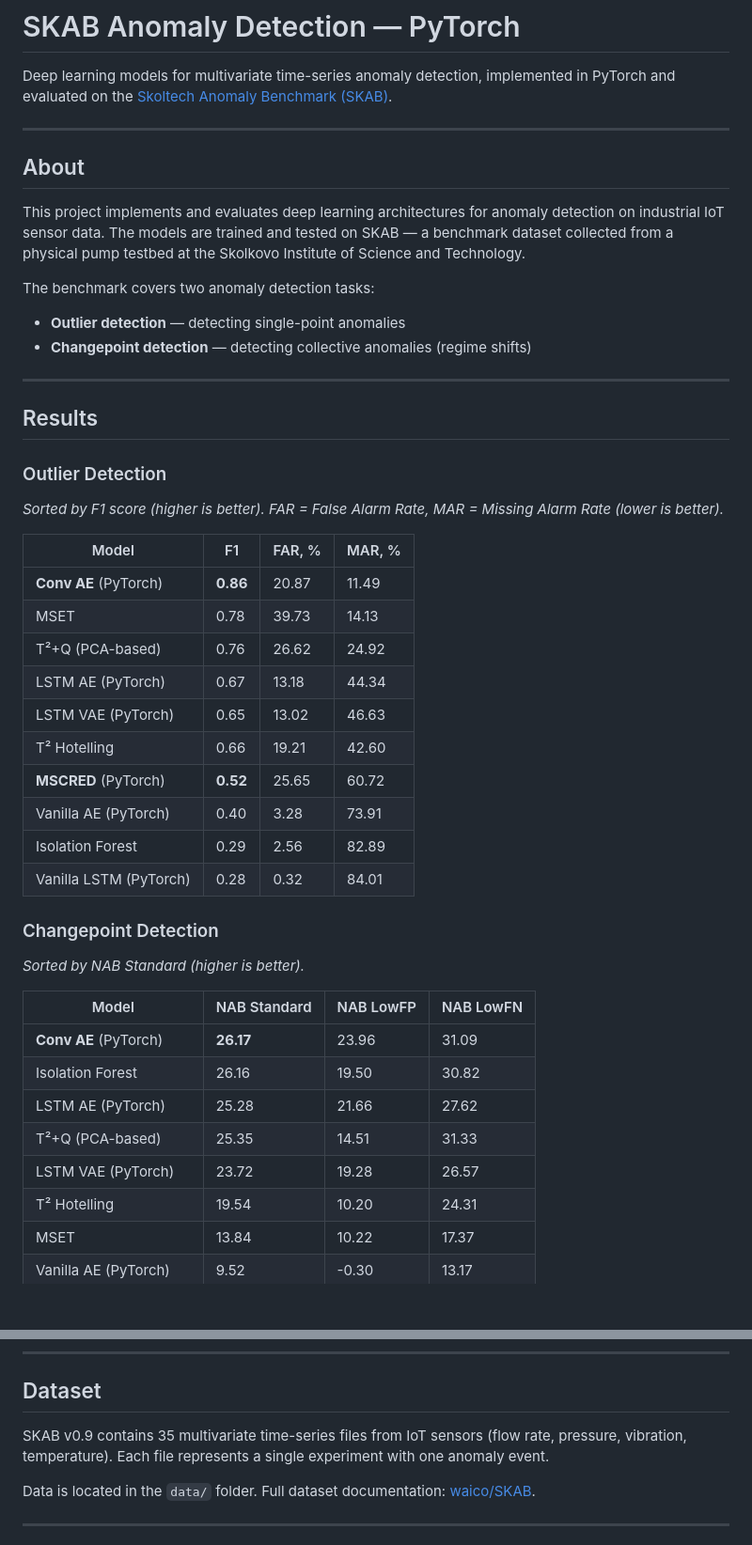
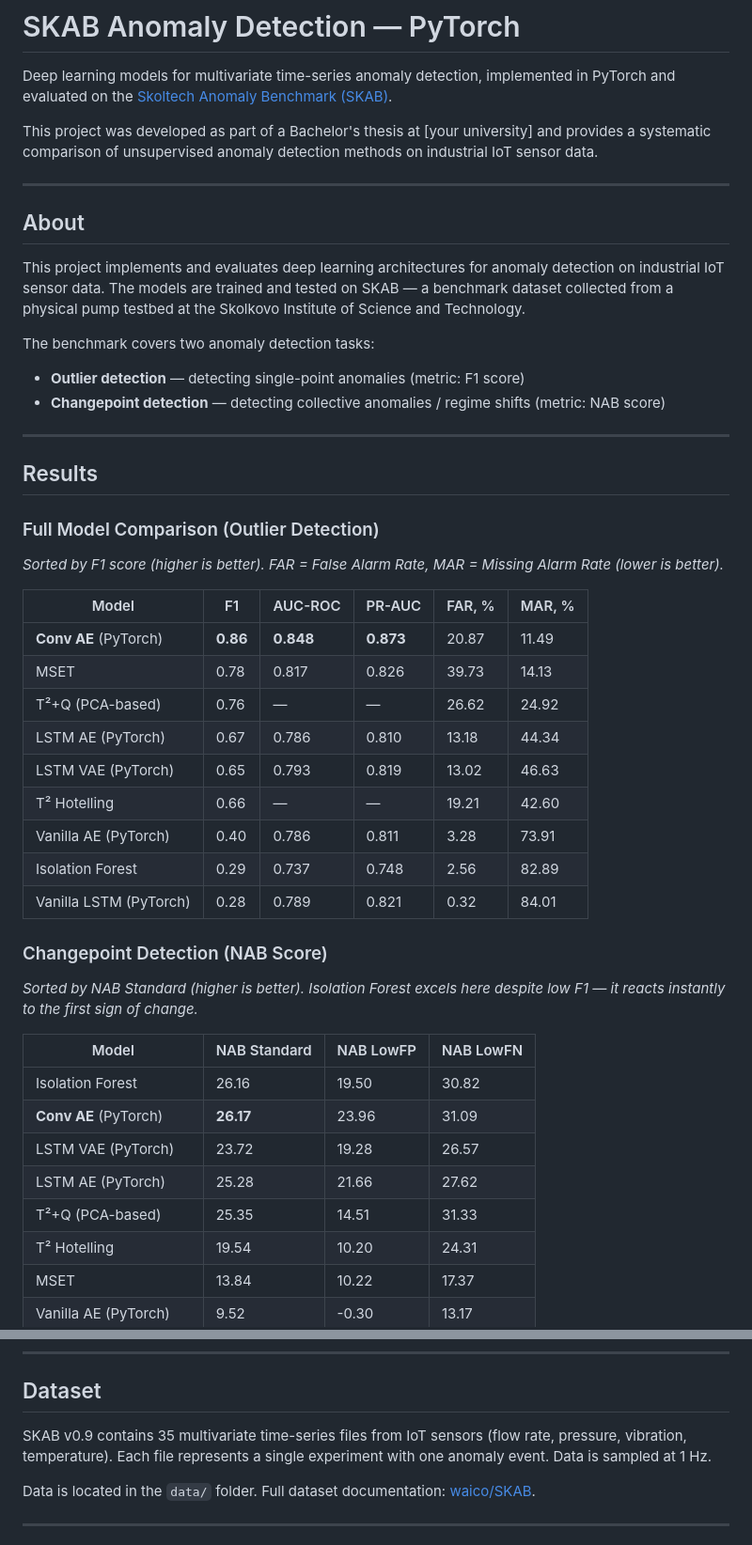
Before and after one commit to OlegS2023/skab-anomaly-detection-pytorch, a Markdown page: README.md, 2 parts joined by grey strips. Shown at 94% size. Rendered like a GitHub page; blank space fills up the shorter version.

```diff
--- a/README.md
+++ b/README.md
@@ -1,6 +1,8 @@
 # SKAB Anomaly Detection — PyTorch
 
 Deep learning models for multivariate time-series anomaly detection, implemented in PyTorch and evaluated on the [Skoltech Anomaly Benchmark (SKAB)](https://github.com/waico/SKAB).
+
+This project was developed as part of a Bachelor's thesis at [your university] and provides a systematic comparison of unsupervised anomaly detection methods on industrial IoT sensor data.
 
 ---
 
@@ -10,41 +12,40 @@ This project implements and evaluates deep learning architectures for anomaly de
 
 The benchmark covers two anomaly detection tasks:
 
-- **Outlier detection** — detecting single-point anomalies
-- **Changepoint detection** — detecting collective anomalies (regime shifts)
+- **Outlier detection** — detecting single-point anomalies (metric: F1 score)
+- **Changepoint detection** — detecting collective anomalies / regime shifts (metric: NAB score)
 
 ---
 
 ## Results
 
-### Outlier Detection
+### Full Model Comparison (Outlier Detection)
 
 *Sorted by F1 score (higher is better). FAR = False Alarm Rate, MAR = Missing Alarm Rate (lower is better).*
 
-| Model | F1 | FAR, % | MAR, % |
-|---|---|---|---|
-| **Conv AE** (PyTorch) | **0.86** | 20.87 | 11.49 |
-| MSET | 0.78 | 39.73 | 14.13 |
-| T²+Q (PCA-based) | 0.76 | 26.62 | 24.92 |
-| LSTM AE (PyTorch) | 0.67 | 13.18 | 44.34 |
-| LSTM VAE (PyTorch) | 0.65 | 13.02 | 46.63 |
-| T² Hotelling | 0.66 | 19.21 | 42.60 |
-| **MSCRED** (PyTorch) | **0.52** | 25.65 | 60.72 |
-| Vanilla AE (PyTorch) | 0.40 | 3.28 | 73.91 |
-| Isolation Forest | 0.29 | 2.56 | 82.89 |
-| Vanilla LSTM (PyTorch) | 0.28 | 0.32 | 84.01 |
+| Model | F1 | AUC-ROC | PR-AUC | FAR, % | MAR, % |
+|---|---|---|---|---|---|
+| **Conv AE** (PyTorch) | **0.86** | **0.848** | **0.873** | 20.87 | 11.49 |
+| MSET | 0.78 | 0.817 | 0.826 | 39.73 | 14.13 |
+| T²+Q (PCA-based) | 0.76 | — | — | 26.62 | 24.92 |
+| LSTM AE (PyTorch) | 0.67 | 0.786 | 0.810 | 13.18 | 44.34 |
+| LSTM VAE (PyTorch) | 0.65 | 0.793 | 0.819 | 13.02 | 46.63 |
+| T² Hotelling | 0.66 | — | — | 19.21 | 42.60 |
+| Vanilla AE (PyTorch) | 0.40 | 0.786 | 0.811 | 3.28 | 73.91 |
+| Isolation Forest | 0.29 | 0.737 | 0.748 | 2.56 | 82.89 |
+| Vanilla LSTM (PyTorch) | 0.28 | 0.789 | 0.821 | 0.32 | 84.01 |
 
-### Changepoint Detection
+### Changepoint Detection (NAB Score)
 
-*Sorted by NAB Standard (higher is better).*
+*Sorted by NAB Standard (higher is better). Isolation Forest excels here despite low F1 — it reacts instantly to the first sign of change.*
 
 | Model | NAB Standard | NAB LowFP | NAB LowFN |
 |---|---|---|---|
+| Isolation Forest | 26.16 | 19.50 | 30.82 |
 | **Conv AE** (PyTorch) | **26.17** | 23.96 | 31.09 |
-| Isolation Forest | 26.16 | 19.50 | 30.82 |
+| LSTM VAE (PyTorch) | 23.72 | 19.28 | 26.57 |
 | LSTM AE (PyTorch) | 25.28 | 21.66 | 27.62 |
 | T²+Q (PCA-based) | 25.35 | 14.51 | 31.33 |
-| LSTM VAE (PyTorch) | 23.72 | 19.28 | 26.57 |
 | T² Hotelling | 19.54 | 10.20 | 24.31 |
 | MSET | 13.84 | 10.22 | 17.37 |
 | Vanilla AE (PyTorch) | 9.52 | -0.30 | 13.17 |
@@ -132,7 +171,7 @@ jupyter notebook
 
 ## Dataset
 
-SKAB v0.9 contains 35 multivariate time-series files from IoT sensors (flow rate, pressure, vibration, temperature). Each file represents a single experiment with one anomaly event.
+SKAB v0.9 contains 35 multivariate time-series files from IoT sensors (flow rate, pressure, vibration, temperature). Each file represents a single experiment with one anomaly event. Data is sampled at 1 Hz.
 
 Data is located in the `data/` folder. Full dataset documentation: [waico/SKAB](https://github.com/waico/SKAB).
 
```
Also changed, not shown: other parts of README.md (+44 -6 lines).
